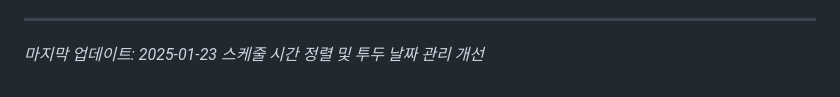
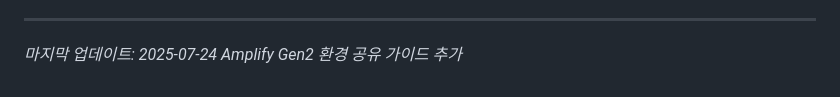
Before and after one commit to cloudsnuchoi/hyle, a Markdown page: CLAUDE_CODE_MEMORY.md, the part around the change. Drawn GitHub-style.

```diff
--- a/CLAUDE_CODE_MEMORY.md
+++ b/CLAUDE_CODE_MEMORY.md
@@ -202,4 +202,4 @@ Set-Alias aws "C:\Program Files\Amazon\AWSCLIV2\aws.exe"
    - Comprehend - 텍스트 분석
 
 ---
-*마지막 업데이트: 2025-01-23 스케줄 시간 정렬 및 투두 날짜 관리 개선*
+*마지막 업데이트: 2025-07-24 Amplify Gen2 환경 공유 가이드 추가*
```
Also changed, not shown: docs/AMPLIFY_GEN2_SHARING.md (added, +143 -0 lines).
